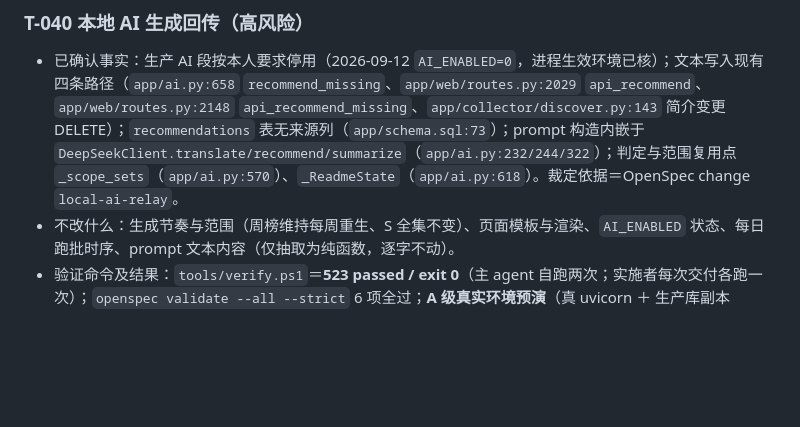
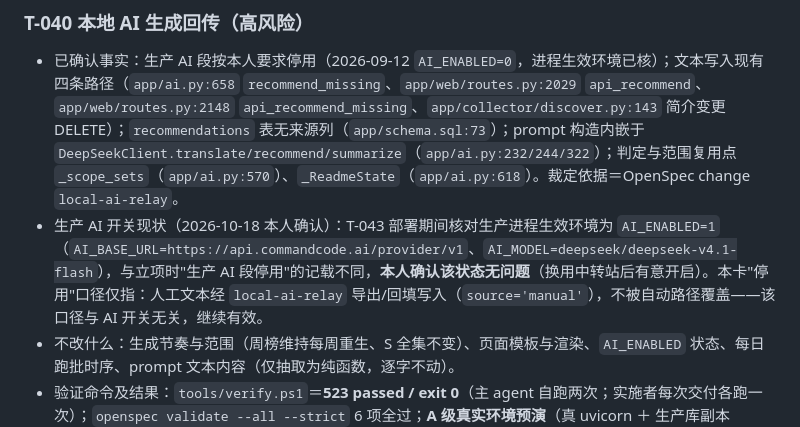
Before and after one commit to WENZIZZHENG/radar-github, a Markdown page: docs/sop/任务拆解表.md, the part around the change. GitHub-like rendering; blank space fills up the shorter version.

Commit message:
docs: T-043 部署收尾留痕补记＋生产 AI 开关现状确认

```diff
--- a/docs/sop/任务拆解表.md
+++ b/docs/sop/任务拆解表.md
@@ -40,6 +40,7 @@
 
 ### T-040 本地 AI 生成回传（高风险）
 - 已确认事实：生产 AI 段按本人要求停用（2026-09-12 `AI_ENABLED=0`，进程生效环境已核）；文本写入现有四条路径（`app/ai.py:658` `recommend_missing`、`app/web/routes.py:2029` `api_recommend`、`app/web/routes.py:2148` `api_recommend_missing`、`app/collector/discover.py:143` 简介变更 DELETE）；`recommendations` 表无来源列（`app/schema.sql:73`）；prompt 构造内嵌于 `DeepSeekClient.translate/recommend/summarize`（`app/ai.py:232/244/322`）；判定与范围复用点 `_scope_sets`（`app/ai.py:570`）、`_ReadmeState`（`app/ai.py:618`）。裁定依据＝OpenSpec change `local-ai-relay`。
+- 生产 AI 开关现状（2026-10-18 本人确认）：T-043 部署期间核对生产进程生效环境为 `AI_ENABLED=1`（`AI_BASE_URL=https://api.commandcode.ai/provider/v1`、`AI_MODEL=deepseek/deepseek-v4.1-flash`），与立项时"生产 AI 段停用"的记载不同，**本人确认该状态无问题**（换用中转站后有意开启）。本卡"停用"口径仅指：人工文本经 `local-ai-relay` 导出/回填写入（`source='manual'`），不被自动路径覆盖——该口径与 AI 开关无关，继续有效。
 - 不改什么：生成节奏与范围（周榜维持每周重生、S 全集不变）、页面模板与渲染、`AI_ENABLED` 状态、每日跑批时序、prompt 文本内容（仅抽取为纯函数，逐字不动）。
 - 验证命令及结果：`tools/verify.ps1`＝**523 passed / exit 0**（主 agent 自跑两次；实施者每次交付各跑一次）；`openspec validate --all --strict` 6 项全过；**A 级真实环境预演**（真 uvicorn ＋ 生产库副本 22.5MB、`AI_ENABLED=0`、真 GitHub README）：导出 translate/week（week 任务 user 3207 字符含 README 节选）→ 回填 `written=1` → 重复回填 `skipped=1` → 过期期次/仓库不在池 `failed=2`（errors 文案精确）→ translate 缺 `src`/错 `src` 拒收、对 `src` 写入 → 页面渲染含回填文本与译文 → 启动迁移把 7565 行存量标 `ai`；预演留档 `data/_t040_rehearse2.txt`、`data/_t040_sheet.txt`。
 - 独立评审结论：**四轮**（初审 → 修复 → 复审 → 修复 → 三审 → 收口确认），**零 F1**；F2 三条全部修复清零（F2-1 窗口日探测预算被 total 段吃光致 summary 整轮零判定；F2-2' `limit` 挤占 summary 段整轮零跑且零信号，加"只扫名不探测"尾扫并为两条路径补信号；F2-c"收工判据＝`probe_skipped` 为 0"在真实规模不可达〔候选 1413 vs 单请求上限 800〕，改判据为"本批无 total/概要重生任务"、`probe_skipped` 定性为告警值）；F3 已修 10 条（env 覆盖锁、只读回归断言、AI 概要前缀、注释/文案口径等），**留痕不修 3 条**（F3-1 导出同步阻塞事件循环约 8s、F3-6 简介变更连带删除人工行、F3-7 回填 1MB"读完再拒"）均已在 `design.md` 登记边界与理由。
```
Also changed, not shown: 1 other file.
